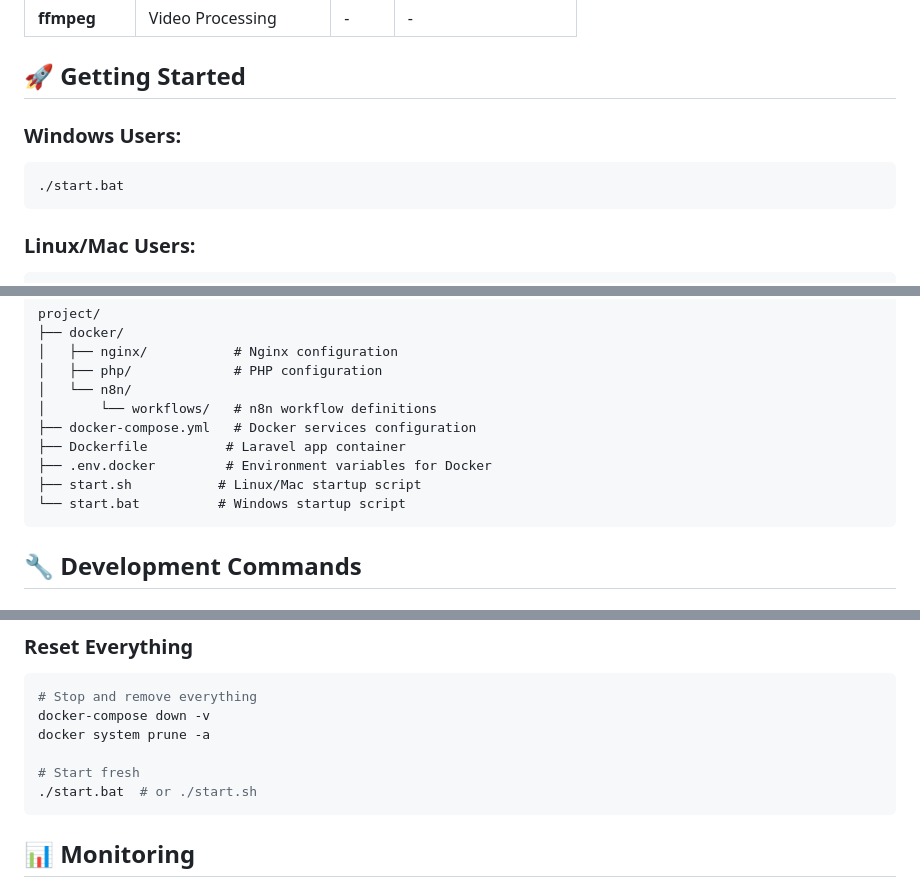
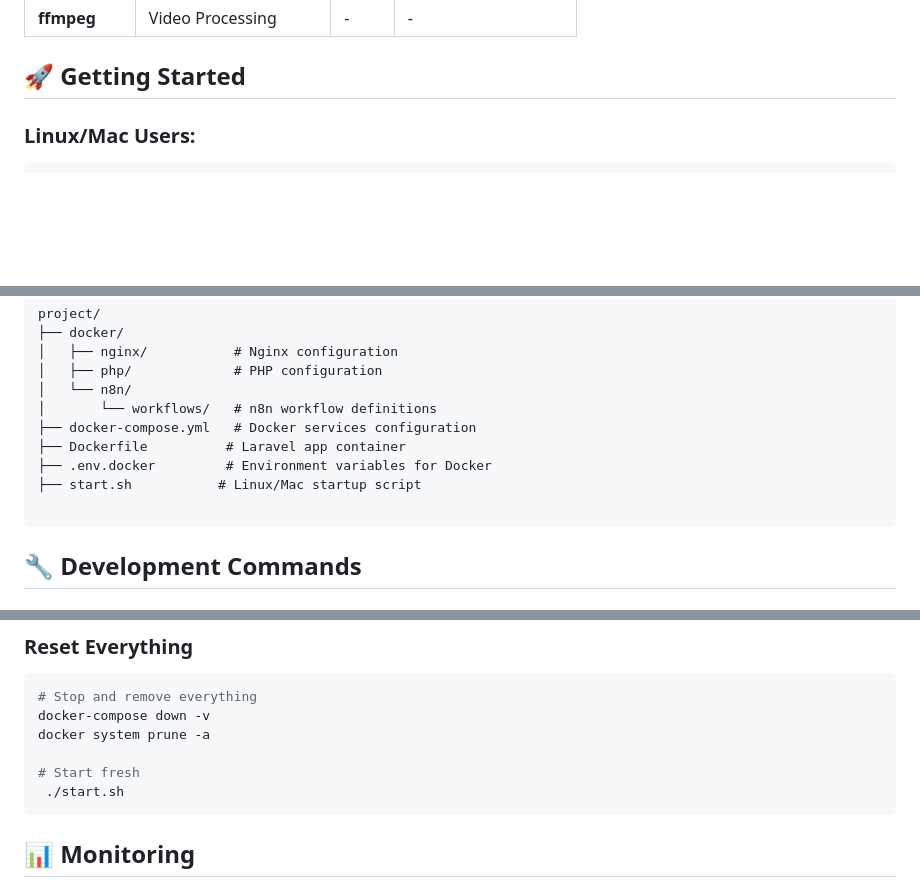
Before and after one commit to michaelspinolao-lab/youtubeVideoGenerator, a Markdown page: DOCKER-README.md, 3 parts joined by grey strips. GitHub-like rendering; blank space fills up the shorter version.

````diff
--- a/DOCKER-README.md
+++ b/DOCKER-README.md
@@ -41,10 +41,6 @@ This setup provides a complete containerized environment for the YouTube Video G
 
 ## 🚀 Getting Started
 
-### Windows Users:
-```bash
-./start.bat
-```
 
 ### Linux/Mac Users:
 ```bash
@@ -181,7 +177,7 @@ project/
 ├── Dockerfile          # Laravel app container
 ├── .env.docker         # Environment variables for Docker
 ├── start.sh           # Linux/Mac startup script
-└── start.bat          # Windows startup script
+
 ```
 
 ## 🔧 Development Commands
@@ -264,7 +260,7 @@ docker-compose down -v
 docker system prune -a
 
 # Start fresh
-./start.bat  # or ./start.sh
+ ./start.sh
 ```
 
 ## 📊 Monitoring
````
